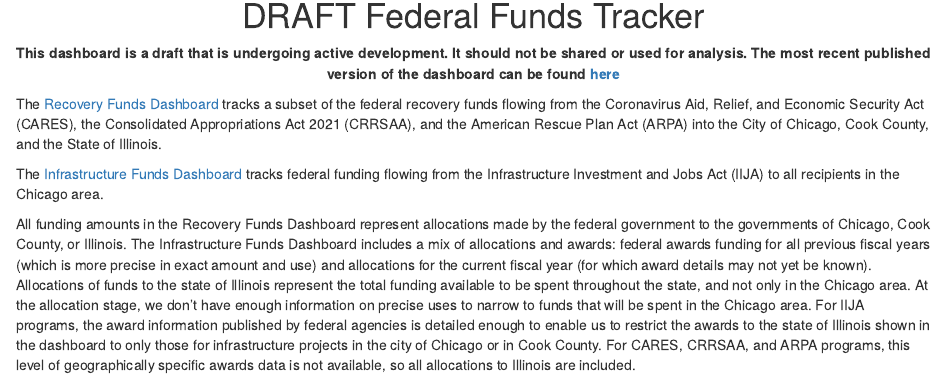
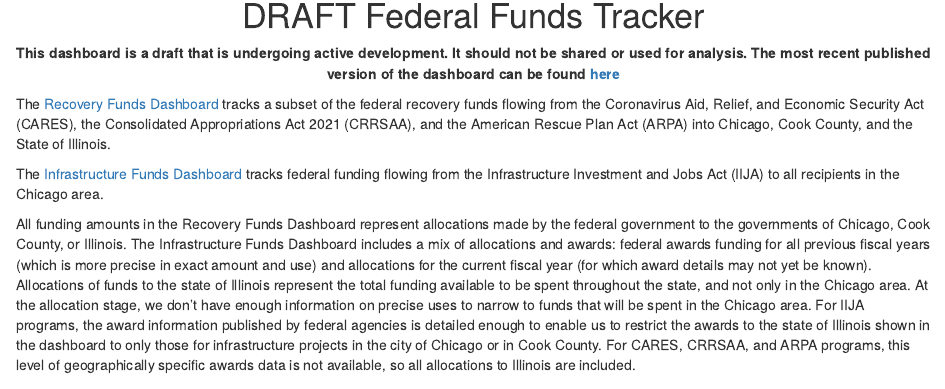
Before and after one commit to Chi-Trust/stg-federal-funds-dashboard, an R Markdown document (index.Rmd): the page in a window 1100 px wide, from 340 px down. Rendered offline with R 4.5, knitr and Pandoc, with nearby package versions; some code elsewhere in the file could not run offline; a font, style sheet, LaTeX package, included part or bibliography that could not be used is replaced or left out.

Commit message:
index edit

```diff
--- a/index.Rmd
+++ b/index.Rmd
@@ -33,7 +33,7 @@
 
 </center>
 
-The [Recovery Funds Dashboard](./recovery-funds.html) tracks a subset of the federal recovery funds flowing from the Coronavirus Aid, Relief, and Economic Security Act (CARES), the Consolidated Appropriations Act 2021 (CRRSAA), and the American Rescue Plan Act (ARPA) into the City of Chicago, Cook County, and the State of Illinois.
+The [Recovery Funds Dashboard](./recovery-funds.html) tracks a subset of the federal recovery funds flowing from the Coronavirus Aid, Relief, and Economic Security Act (CARES), the Consolidated Appropriations Act 2021 (CRRSAA), and the American Rescue Plan Act (ARPA) into Chicago, Cook County, and the State of Illinois.
 
 The [Infrastructure Funds Dashboard](./infrastructure-funds.html) tracks federal funding flowing from the Infrastructure Investment and Jobs Act (IIJA) to all recipients in the Chicago area.
 
```
Also changed, not shown: index.html.
